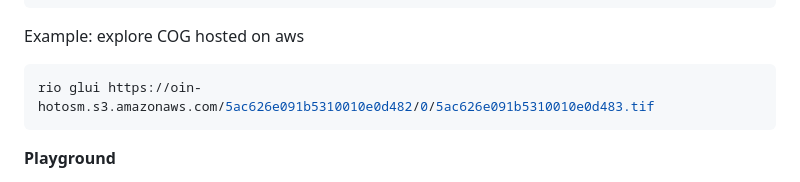
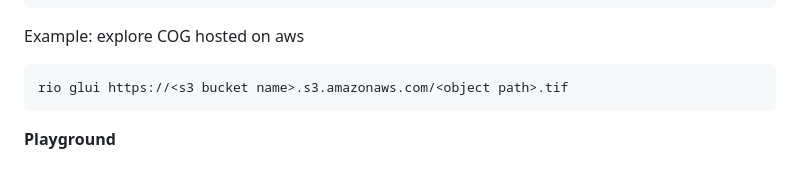
Before and after one commit to mapbox/rio-glui, a Markdown page: README.md, the part around the change. Rendered like a GitHub page.

Commit message:
Remove COG reference

````diff
--- a/README.md
+++ b/README.md
@@ -54,7 +54,7 @@ Options:
 Example: explore COG hosted on aws
 
 ```sh
-rio glui https://oin-hotosm.s3.amazonaws.com/5ac626e091b5310010e0d482/0/5ac626e091b5310010e0d483.tif
+rio glui https://<s3 bucket name>.s3.amazonaws.com/<object path>.tif
 ```
 
 **Playground**
````
